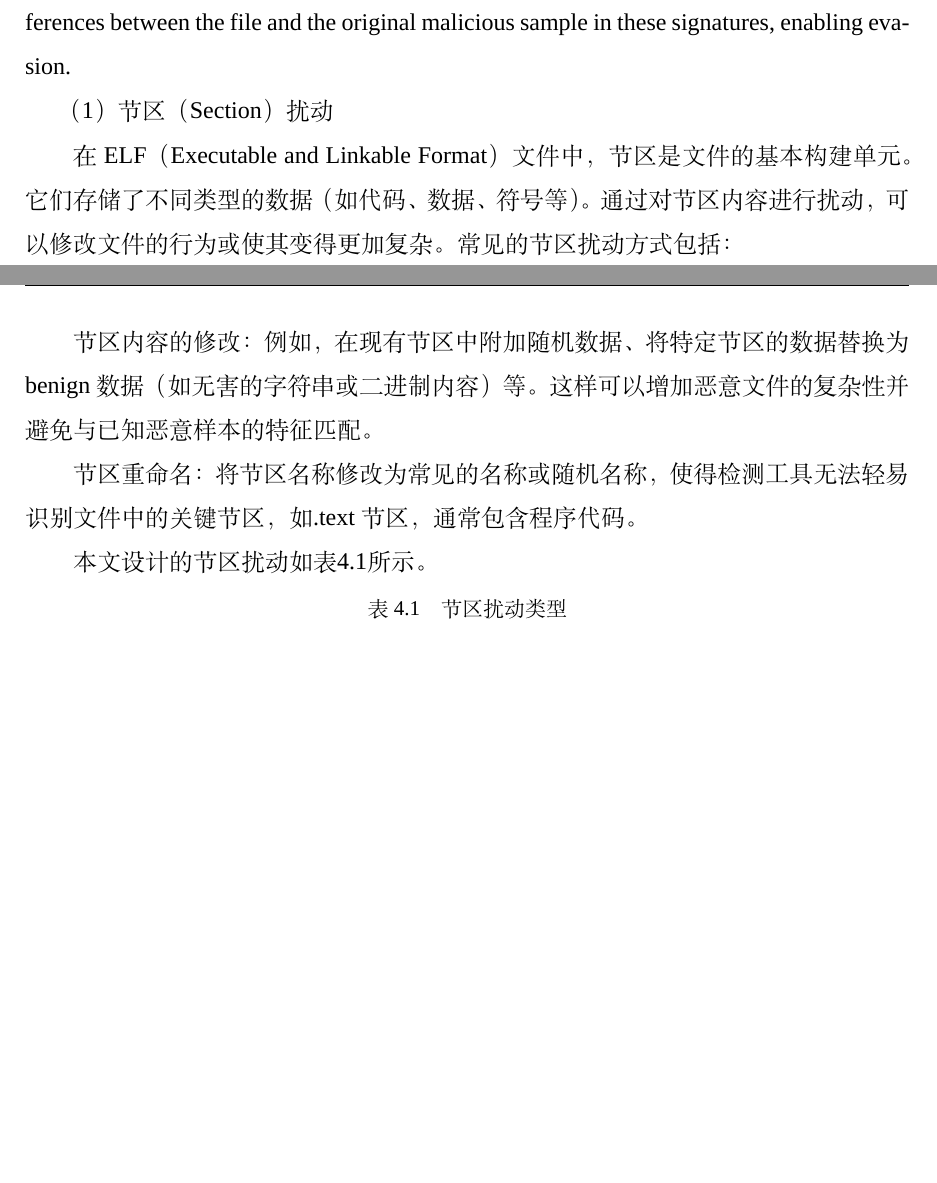
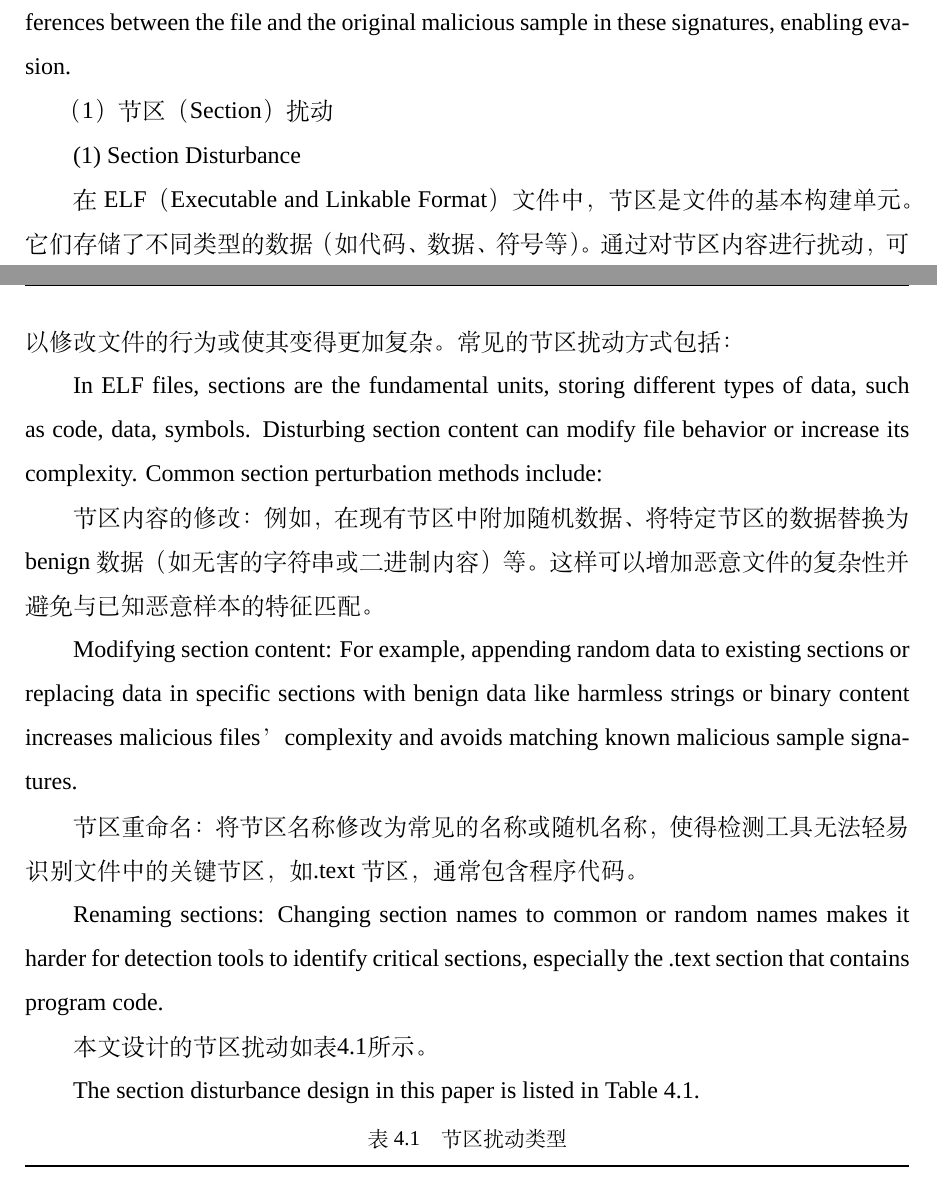
Before and after one commit to Oldmemory1/thesis-translation, a LaTeX thesis (main.tex, which reads chapters/chapter4.tex): two parts of pages 80 and 81 of 125, joined at a grey line, cut so that both start at the same text, the shorter picture padded with empty space. Compiled offline with XeLaTeX; a missing font is replaced by an installed copy or a similar font.

Commit message:
chapter4 （1）节区（Section）扰动 complete

```diff
--- a/chapters/chapter4.tex
+++ b/chapters/chapter4.tex
@@ -34,14 +34,23 @@ Avoiding signature matching: Some malware detection tools rely on known signatur
 
 （1）节区（Section）扰动
 
+(1) Section Disturbance
+
 在ELF（Executable and Linkable Format）文件中，节区是文件的基本构建单元。它们存储了不同类型的数据（如代码、数据、符号等）。通过对节区内容进行扰动，可以修改文件的行为或使其变得更加复杂。常见的节区扰动方式包括：
+
+In ELF files, sections are the fundamental units, storing different types of data, such as code, data, symbols. Disturbing section content can modify file behavior or increase its complexity. Common section perturbation methods include:
 
 节区内容的修改：例如，在现有节区中附加随机数据、将特定节区的数据替换为 benign 数据（如无害的字符串或二进制内容）等。这样可以增加恶意文件的复杂性并避免与已知恶意样本的特征匹配。
 
+Modifying section content: For example, appending random data to existing sections or replacing data in specific sections with benign data like harmless strings or binary content increases malicious files’ complexity and avoids matching known malicious sample signatures.
+
 节区重命名：将节区名称修改为常见的名称或随机名称，使得检测工具无法轻易识别文件中的关键节区，如 .text 节区，通常包含程序代码。
+
+Renaming sections: Changing section names to common or random names makes it harder for detection tools to identify critical sections, especially the .text section that contains program code.
 
 本文设计的节区扰动如表\ref{tab:4.1}所示。
 
+The section disturbance design in this paper is listed in Table \ref{tab:4.1}.
 
 \begin{table}[htbp]
 	\centering
```
